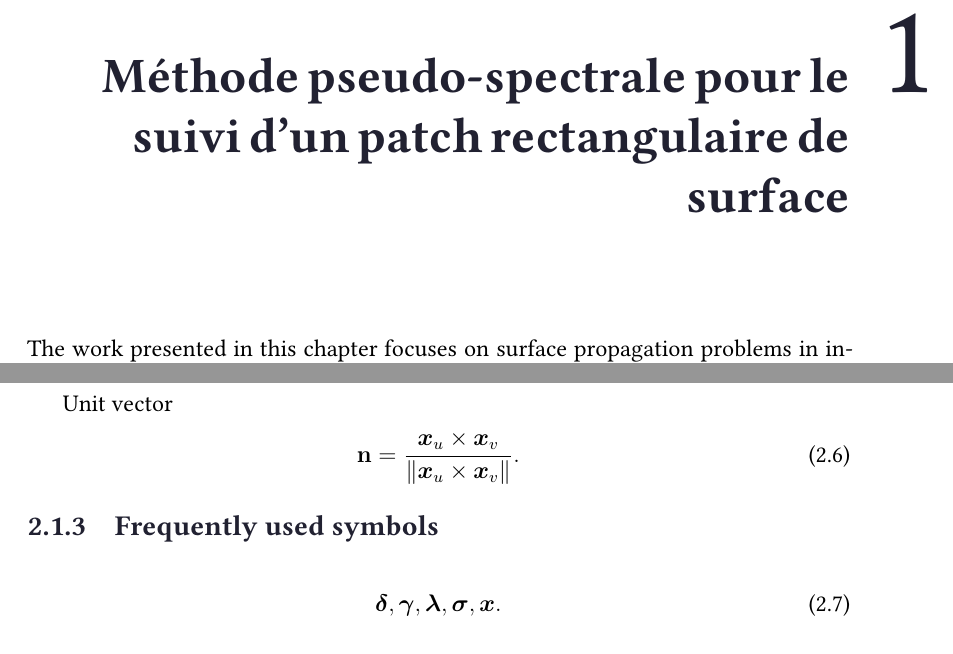
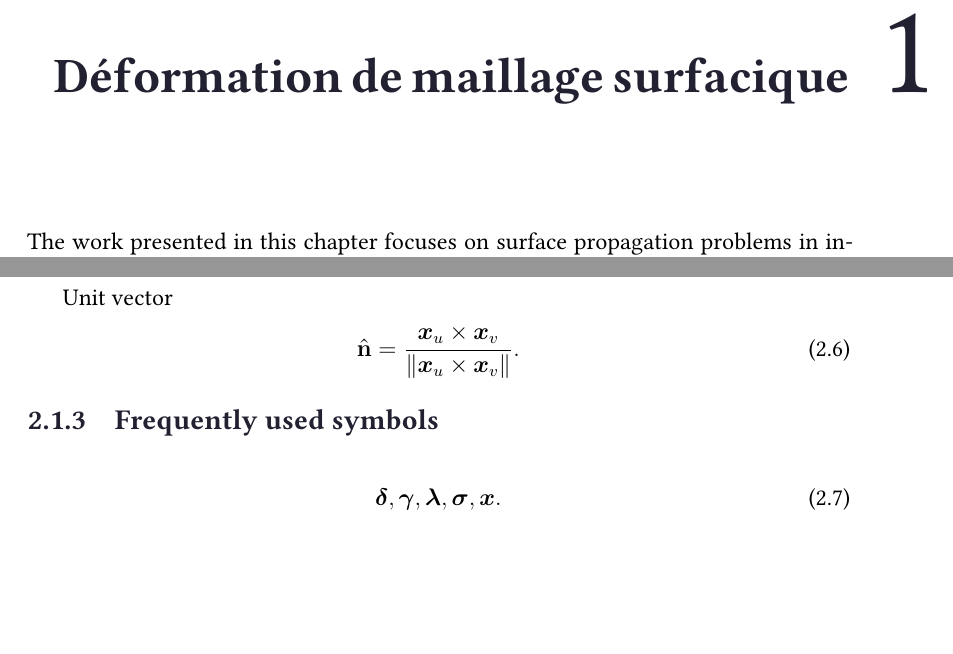
Before and after one commit to BastienAndrieu/These, a LaTeX thesis (template/main.tex, which reads template/mainmatter/chap1.tex, template/mainmatter/chap2.tex, template/preamb/preamb_math.tex): two parts of pages 7 and 14 of 34, joined at a grey line, cut at the place of the change, the shorter picture padded with empty space. Compiled offline with pdfLaTeX.

Commit message:
modif plan + arguments

```diff
--- a/template/mainmatter/chap1.tex
+++ b/template/mainmatter/chap1.tex
@@ -3,7 +3,8 @@ A strategy for deriving a dynamic surface mesh is finally proposed for applicati
 
 %\chapter{A chapter with short title}
 %\chapter{Développement d'une méthode pseudo-spectrale pour le suivi d'un patch rectangulaire de surface}
-\chapter{Méthode pseudo-spectrale pour le suivi d'un patch rectangulaire de surface}
+%\chapter{Méthode pseudo-spectrale pour le suivi d'un patch rectangulaire de surface}
+\chapter{Déformation de maillage surfacique}
 
 %\epigraph{ Some fancy epigraph. }{ Anonym }
 
--- a/template/mainmatter/chap2.tex
+++ b/template/mainmatter/chap2.tex
@@ -37,7 +37,7 @@ Dot product
 
 Unit vector
 \begin{equation}
-	\vrm{n} = \unitized{ \crossprod{\bx_u}{\bx_v} }.
+	\unv = \unitized{ \crossprod{\bx_u}{\bx_v} }.
 \end{equation}
 
 \subsection{Frequently used symbols}
--- a/template/preamb/preamb_math.tex
+++ b/template/preamb/preamb_math.tex
@@ -33,6 +33,9 @@
 \newcommand*{\bl}{\vit{\lambda}}
 \renewcommand*{\bs}{\vit{\sigma}} % originally backslash in typewriter font
 
+\newcommand*{\nv}{\vrm{n}} % normal vector
+\newcommand*{\unv}{\hat{\nv}} % unit normal vector
+
 \newcommand{\colvec}[1]{\begin{pmatrix} #1 \end{pmatrix}} % vector printed in column
 \newcommand{\rowvec}[1]{ \transpose{\begin{pmatrix} #1 \end{pmatrix}} } % vector printed in row (transposed column)
 
```
Also changed, not shown: template/main.pdf, 1 other file.
